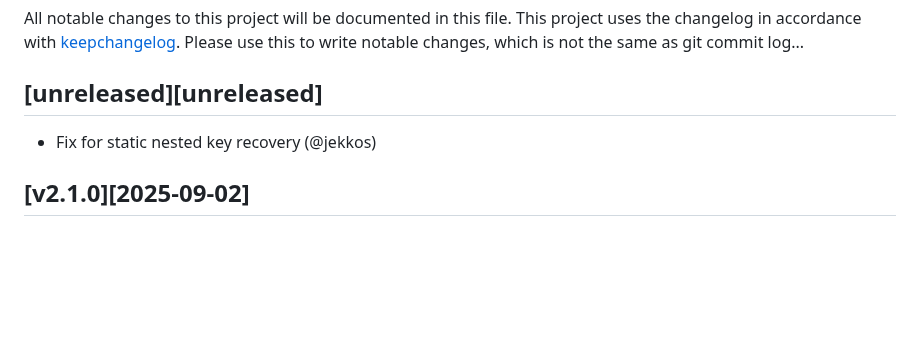
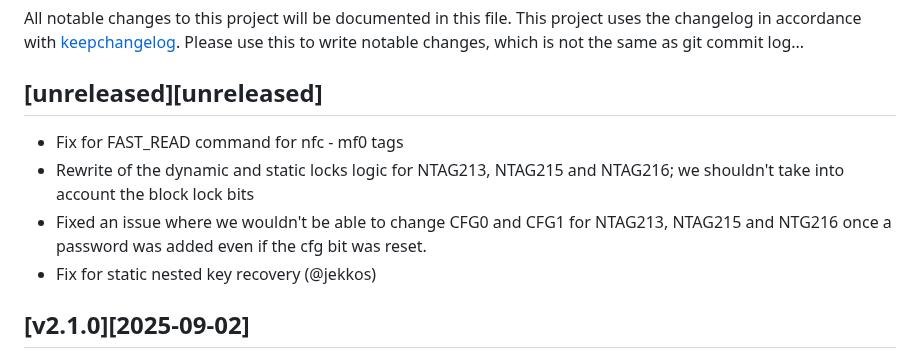
Before and after one commit to RfidResearchGroup/ChameleonUltra, a Markdown page: CHANGELOG.md, the part around the change. Rendered like a GitHub page; blank space fills up the shorter version.

Commit message:
docs: updated changelog

```diff
--- a/CHANGELOG.md
+++ b/CHANGELOG.md
@@ -3,6 +3,9 @@ All notable changes to this project will be documented in this file.
 This project uses the changelog in accordance with [keepchangelog](http://keepachangelog.com/). Please use this to write notable changes, which is not the same as git commit log...
 
 ## [unreleased][unreleased]
+ - Fix for FAST_READ command for nfc - mf0 tags
+ - Rewrite of the dynamic and static locks logic for NTAG213, NTAG215 and NTAG216; we shouldn't take into account the block lock bits
+ - Fixed an issue where we wouldn't be able to change CFG0 and CFG1 for NTAG213, NTAG215 and NTG216 once a password was added even if the cfg bit was reset.
  - Fix for static nested key recovery (@jekkos)
 
 ## [v2.1.0][2025-09-02]
```
